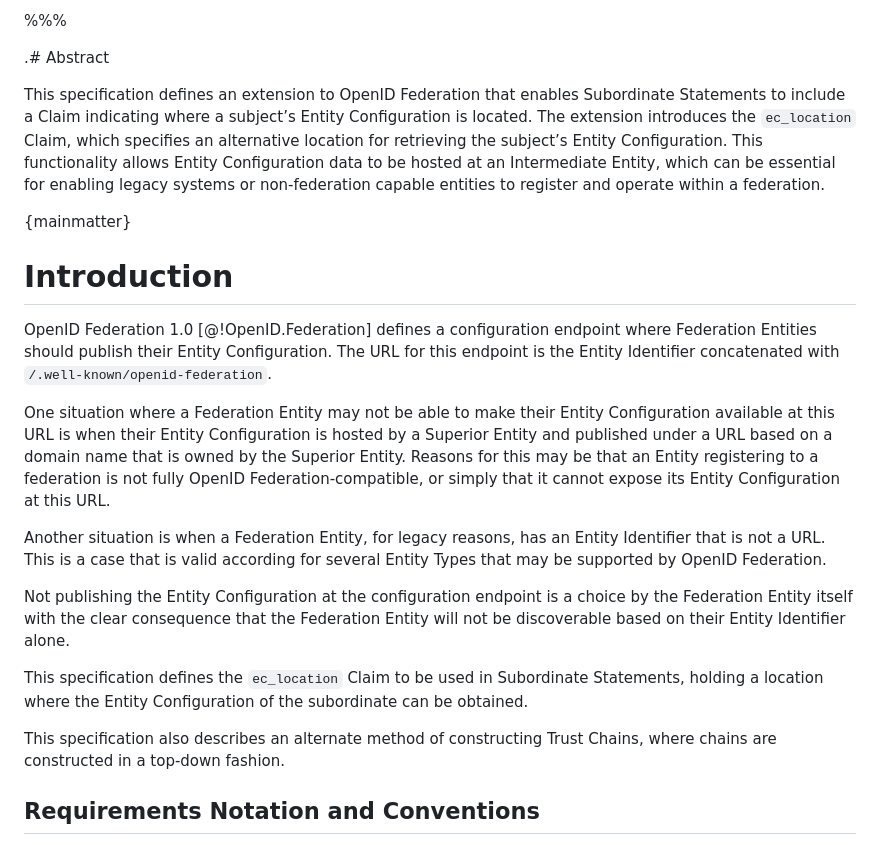
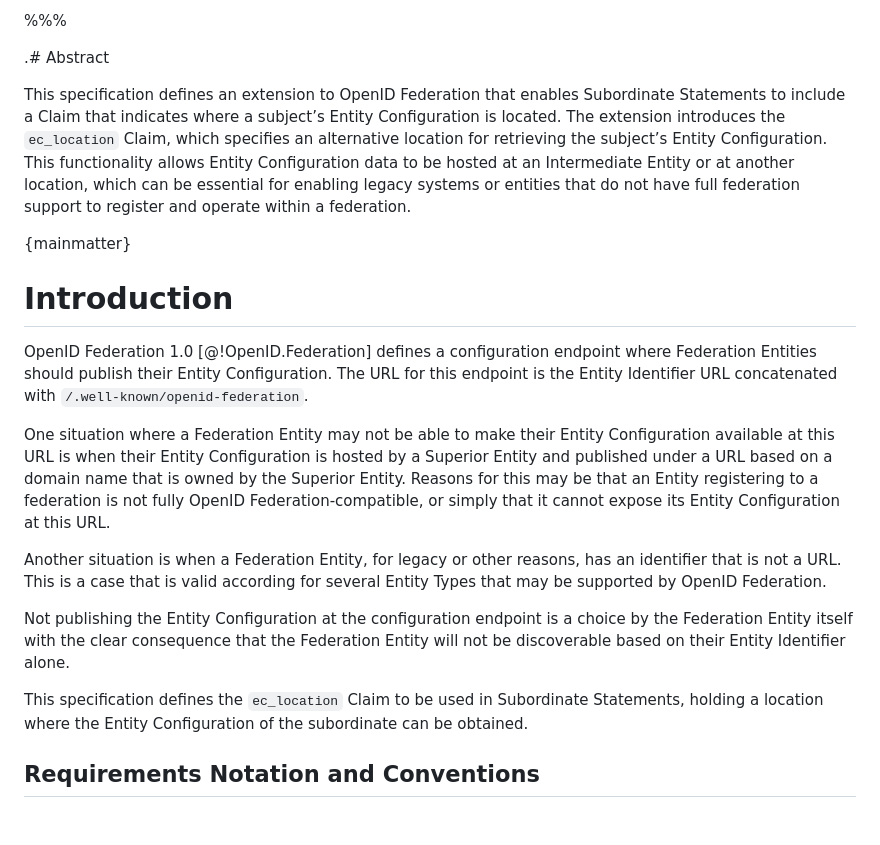
Before and after one commit to oidc-sweden/openid-federation-hosting, a Markdown page: openid-federation-hosting-1_0.md, the part around one of its changes. Drawn GitHub-style; blank space fills up the shorter version.

```diff
--- a/openid-federation-hosting-1_0.md
+++ b/openid-federation-hosting-1_0.md
@@ -30,23 +30,21 @@ organization="IDsec Solutions"
 
 .# Abstract
 
-This specification defines an extension to OpenID Federation that enables Subordinate Statements to include a Claim indicating where a subject’s Entity Configuration is located. The extension introduces the `ec_location` Claim, which specifies an alternative location for retrieving the subject’s Entity Configuration. This functionality allows Entity Configuration data to be hosted at an Intermediate Entity, which can be essential for enabling legacy systems or non-federation capable entities to register and operate within a federation.
+This specification defines an extension to OpenID Federation that enables Subordinate Statements to include a Claim that indicates where a subject’s Entity Configuration is located. The extension introduces the `ec_location` Claim, which specifies an alternative location for retrieving the subject’s Entity Configuration. This functionality allows Entity Configuration data to be hosted at an Intermediate Entity or at another location, which can be essential for enabling legacy systems or entities that do not have full federation support to register and operate within a federation.
 
 {mainmatter}
 
 # Introduction
 
-OpenID Federation 1.0 [@!OpenID.Federation] defines a configuration endpoint where Federation Entities should publish their Entity Configuration. The URL for this endpoint is the Entity Identifier concatenated with `/.well-known/openid-federation`.
+OpenID Federation 1.0 [@!OpenID.Federation] defines a configuration endpoint where Federation Entities should publish their Entity Configuration. The URL for this endpoint is the Entity Identifier URL concatenated with `/.well-known/openid-federation`.
 
 One situation where a Federation Entity may not be able to make their Entity Configuration available at this URL is when their Entity Configuration is hosted by a Superior Entity and published under a URL based on a domain name that is owned by the Superior Entity. Reasons for this may be that an Entity registering to a federation is not fully OpenID Federation-compatible, or simply that it cannot expose its Entity Configuration at this URL.
 
-Another situation is when a Federation Entity, for legacy reasons, has an Entity Identifier that is not a URL. This is a case that is valid according for several Entity Types that may be supported by OpenID Federation.
+Another situation is when a Federation Entity, for legacy or other reasons, has an identifier that is not a URL. This is a case that is valid according for several Entity Types that may be supported by OpenID Federation.
 
 Not publishing the Entity Configuration at the configuration endpoint is a choice by the Federation Entity itself with the clear consequence that the Federation Entity will not be discoverable based on their Entity Identifier alone.
 
 This specification defines the `ec_location` Claim to be used in Subordinate Statements, holding a location where the Entity Configuration of the subordinate can be obtained.
-
-This specification also describes an alternate method of constructing Trust Chains, where chains are constructed in a top-down fashion.
 
 ## Requirements Notation and Conventions
 
```
Also changed, not shown: other parts of openid-federation-hosting-1_0.md (+52 -26 lines).
